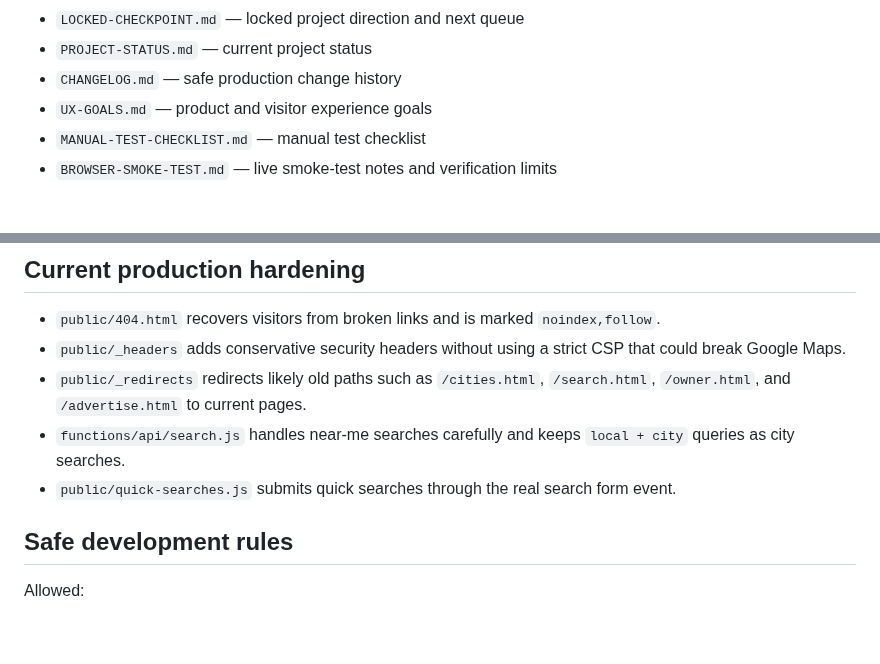
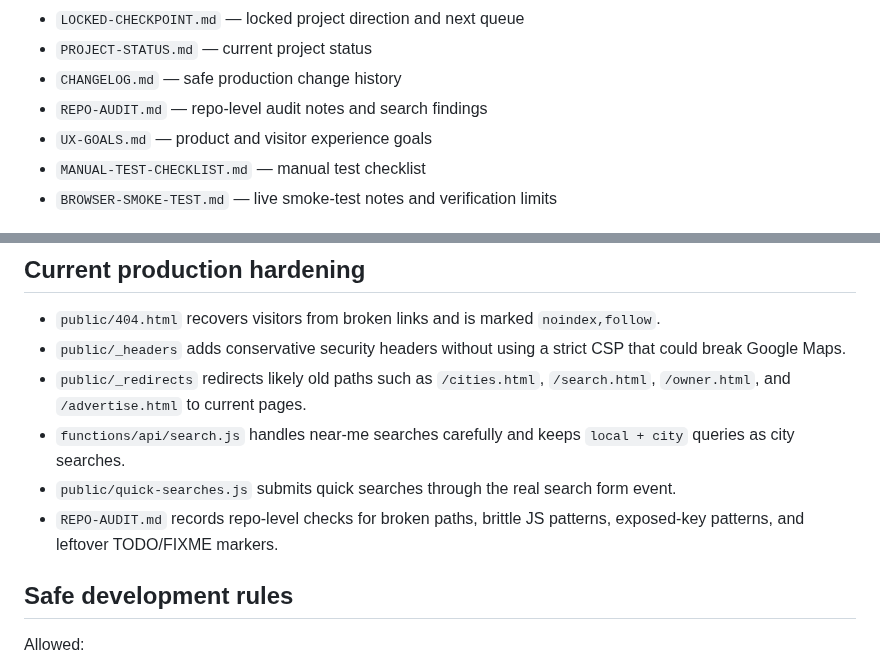
Before and after one commit to Readeasy30/restaurantaibot.com, a Markdown page: README.md, 2 parts joined by grey strips. GitHub-like rendering; blank space fills up the shorter version.

Commit message:
Document repo audit notes in README

```diff
--- a/README.md
+++ b/README.md
@@ -68,6 +68,7 @@ No live payments, live ad scripts, private keys, user accounts, uploads, orderin
 - `LOCKED-CHECKPOINT.md` — locked project direction and next queue
 - `PROJECT-STATUS.md` — current project status
 - `CHANGELOG.md` — safe production change history
+- `REPO-AUDIT.md` — repo-level audit notes and search findings
 - `UX-GOALS.md` — product and visitor experience goals
 - `MANUAL-TEST-CHECKLIST.md` — manual test checklist
 - `BROWSER-SMOKE-TEST.md` — live smoke-test notes and verification limits
@@ -129,6 +130,7 @@ Do not add a GitHub Actions deployment workflow unless Cloudflare auto-deploy is
 - `public/_redirects` redirects likely old paths such as `/cities.html`, `/search.html`, `/owner.html`, and `/advertise.html` to current pages.
 - `functions/api/search.js` handles near-me searches carefully and keeps `local + city` queries as city searches.
 - `public/quick-searches.js` submits quick searches through the real search form event.
+- `REPO-AUDIT.md` records repo-level checks for broken paths, brittle JS patterns, exposed-key patterns, and leftover TODO/FIXME markers.
 
 ## Safe development rules
 
```
